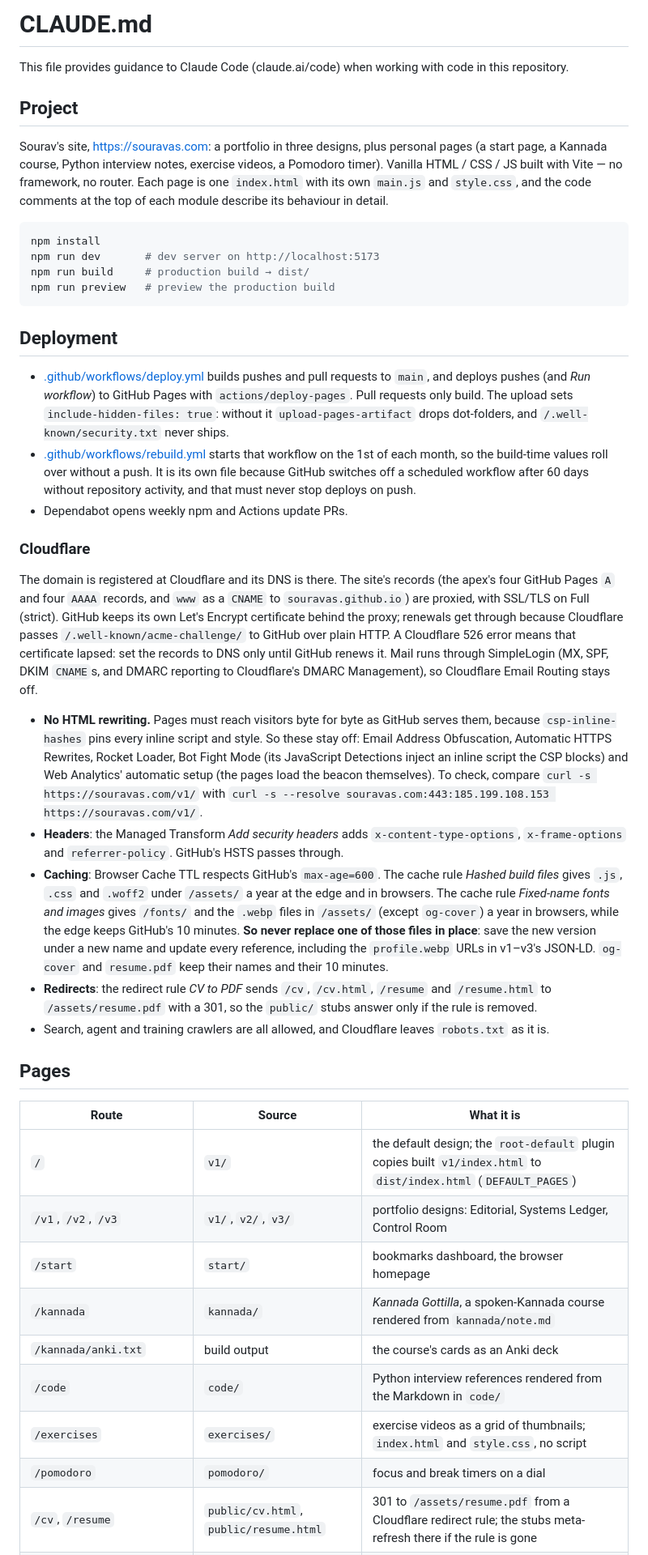
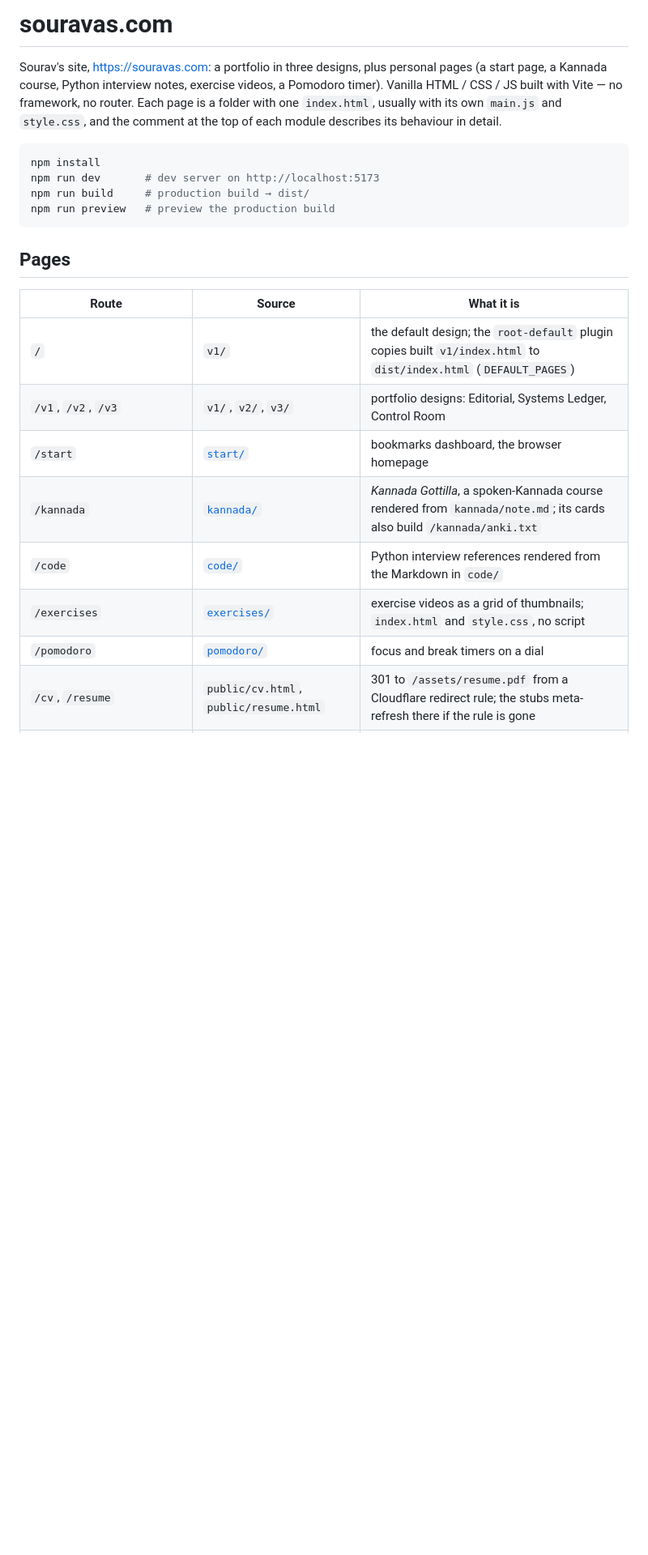
Before and after one commit to souravas/souravas.github.io, a Markdown page: CLAUDE.md, the part around one of its changes. Shown at 81% size. Drawn GitHub-style; blank space fills up the shorter version.

````diff
--- a/CLAUDE.md
+++ b/CLAUDE.md
@@ -1,10 +1,6 @@
-# CLAUDE.md
+# souravas.com
 
-This file provides guidance to Claude Code (claude.ai/code) when working with code in this repository.
-
-## Project
-
-Sourav's site, <https://souravas.com>: a portfolio in three designs, plus personal pages (a start page, a Kannada course, Python interview notes, exercise videos, a Pomodoro timer). Vanilla HTML / CSS / JS built with Vite — no framework, no router. Each page is one `index.html` with its own `main.js` and `style.css`, and the code comments at the top of each module describe its behaviour in detail.
+Sourav's site, <https://souravas.com>: a portfolio in three designs, plus personal pages (a start page, a Kannada course, Python interview notes, exercise videos, a Pomodoro timer). Vanilla HTML / CSS / JS built with Vite — no framework, no router. Each page is a folder with one `index.html`, usually with its own `main.js` and `style.css`, and the comment at the top of each module describes its behaviour in detail.
 
 ```bash
 npm install
@@ -13,34 +9,17 @@ npm run build     # production build → dist/
 npm run preview   # preview the production build
 ```
 
-## Deployment
-
-- [.github/workflows/deploy.yml](.github/workflows/deploy.yml) builds pushes and pull requests to `main`, and deploys pushes (and *Run workflow*) to GitHub Pages with `actions/deploy-pages`. Pull requests only build. The upload sets `include-hidden-files: true`: without it `upload-pages-artifact` drops dot-folders, and `/.well-known/security.txt` never ships.
-- [.github/workflows/rebuild.yml](.github/workflows/rebuild.yml) starts that workflow on the 1st of each month, so the build-time values roll over without a push. It is its own file because GitHub switches off a scheduled workflow after 60 days without repository activity, and that must never stop deploys on push.
-- Dependabot opens weekly npm and Actions update PRs.
-
-### Cloudflare
-
-The domain is registered at Cloudflare and its DNS is there. The site's records (the apex's four GitHub Pages `A` and four `AAAA` records, and `www` as a `CNAME` to `souravas.github.io`) are proxied, with SSL/TLS on Full (strict). GitHub keeps its own Let's Encrypt certificate behind the proxy; renewals get through because Cloudflare passes `/.well-known/acme-challenge/` to GitHub over plain HTTP. A Cloudflare 526 error means that certificate lapsed: set the records to DNS only until GitHub renews it. Mail runs through SimpleLogin (MX, SPF, DKIM `CNAME`s, and DMARC reporting to Cloudflare's DMARC Management), so Cloudflare Email Routing stays off.
-
-- **No HTML rewriting.** Pages must reach visitors byte for byte as GitHub serves them, because `csp-inline-hashes` pins every inline script and style. So these stay off: Email Address Obfuscation, Automatic HTTPS Rewrites, Rocket Loader, Bot Fight Mode (its JavaScript Detections inject an inline script the CSP blocks) and Web Analytics' automatic setup (the pages load the beacon themselves). To check, compare `curl -s https://souravas.com/v1/` with `curl -s --resolve souravas.com:443:185.199.108.153 https://souravas.com/v1/`.
-- **Headers**: the Managed Transform *Add security headers* adds `x-content-type-options`, `x-frame-options` and `referrer-policy`. GitHub's HSTS passes through.
-- **Caching**: Browser Cache TTL respects GitHub's `max-age=600`. The cache rule *Hashed build files* gives `.js`, `.css` and `.woff2` under `/assets/` a year at the edge and in browsers. The cache rule *Fixed-name fonts and images* gives `/fonts/` and the `.webp` files in `/assets/` (except `og-cover`) a year in browsers, while the edge keeps GitHub's 10 minutes. **So never replace one of those files in place**: save the new version under a new name and update every reference, including the `profile.webp` URLs in v1–v3's JSON-LD. `og-cover` and `resume.pdf` keep their names and their 10 minutes.
-- **Redirects**: the redirect rule *CV to PDF* sends `/cv`, `/cv.html`, `/resume` and `/resume.html` to `/assets/resume.pdf` with a 301, so the `public/` stubs answer only if the rule is removed.
-- Search, agent and training crawlers are all allowed, and Cloudflare leaves `robots.txt` as it is.
-
 ## Pages
 
 | Route | Source | What it is |
 |---|---|---|
 | `/` | `v1/` | the default design; the `root-default` plugin copies built `v1/index.html` to `dist/index.html` (`DEFAULT_PAGES`) |
 | `/v1`, `/v2`, `/v3` | `v1/`, `v2/`, `v3/` | portfolio designs: Editorial, Systems Ledger, Control Room |
-| `/start` | `start/` | bookmarks dashboard, the browser homepage |
-| `/kannada` | `kannada/` | *Kannada Gottilla*, a spoken-Kannada course rendered from `kannada/note.md` |
-| `/kannada/anki.txt` | build output | the course's cards as an Anki deck |
-| `/code` | `code/` | Python interview references rendered from the Markdown in `code/` |
-| `/exercises` | `exercises/` | exercise videos as a grid of thumbnails; `index.html` and `style.css`, no script |
-| `/pomodoro` | `pomodoro/` | focus and break timers on a dial |
+| `/start` | [`start/`](start/CLAUDE.md) | bookmarks dashboard, the browser homepage |
+| `/kannada` | [`kannada/`](kannada/CLAUDE.md) | *Kannada Gottilla*, a spoken-Kannada course rendered from `kannada/note.md`; its cards also build `/kannada/anki.txt` |
+| `/code` | [`code/`](code/CLAUDE.md) | Python interview references rendered from the Markdown in `code/` |
+| `/exercises` | [`exercises/`](exercises/CLAUDE.md) | exercise videos as a grid of thumbnails; `index.html` and `style.css`, no script |
+| `/pomodoro` | [`pomodoro/`](pomodoro/CLAUDE.md) | focus and break timers on a dial |
 | `/cv`, `/resume` | `public/cv.html`, `public/resume.html` | 301 to `/assets/resume.pdf` from a Cloudflare redirect rule; the stubs meta-refresh there if the rule is gone |
 | any unknown route | `public/404.html` | self-contained static 404 |
 | `/sitemap.xml`, `/.well-known/security.txt` | build output | see Build |
````
Also changed, not shown: other parts of CLAUDE.md (+21 -7 lines).
